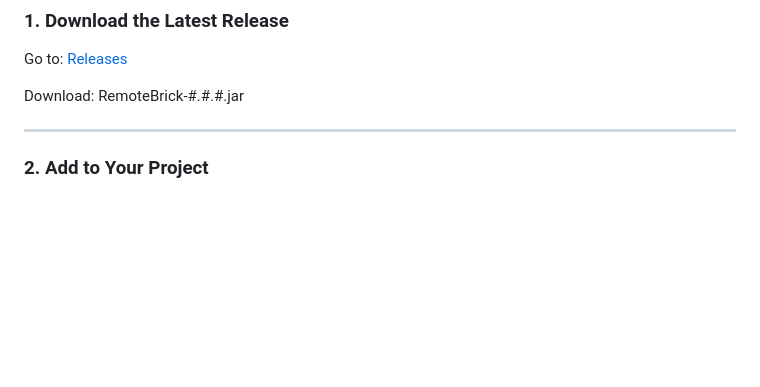
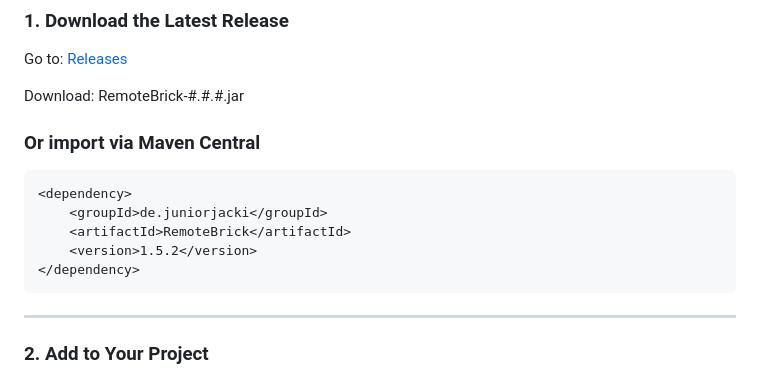
Before and after one commit to JuniorJacki/RemoteBrick, a Markdown page: readme.md, the part around the change. Drawn GitHub-style; blank space fills up the shorter version.

Commit message:
Add Maven Central import instructions to README
Added Maven Central import instructions for RemoteBrick.

````diff
--- a/readme.md
+++ b/readme.md
@@ -79,6 +79,14 @@ Go to: [Releases](https://github.com/juniorjacki/RemoteBrick/releases/latest)
 
 Download: RemoteBrick-#.#.#.jar
 
+### Or import via Maven Central
+```xml
+<dependency>
+    <groupId>de.juniorjacki</groupId>
+    <artifactId>RemoteBrick</artifactId>
+    <version>1.5.2</version>
+</dependency>
+```
 ---
 
 ### 2. Add to Your Project
````
